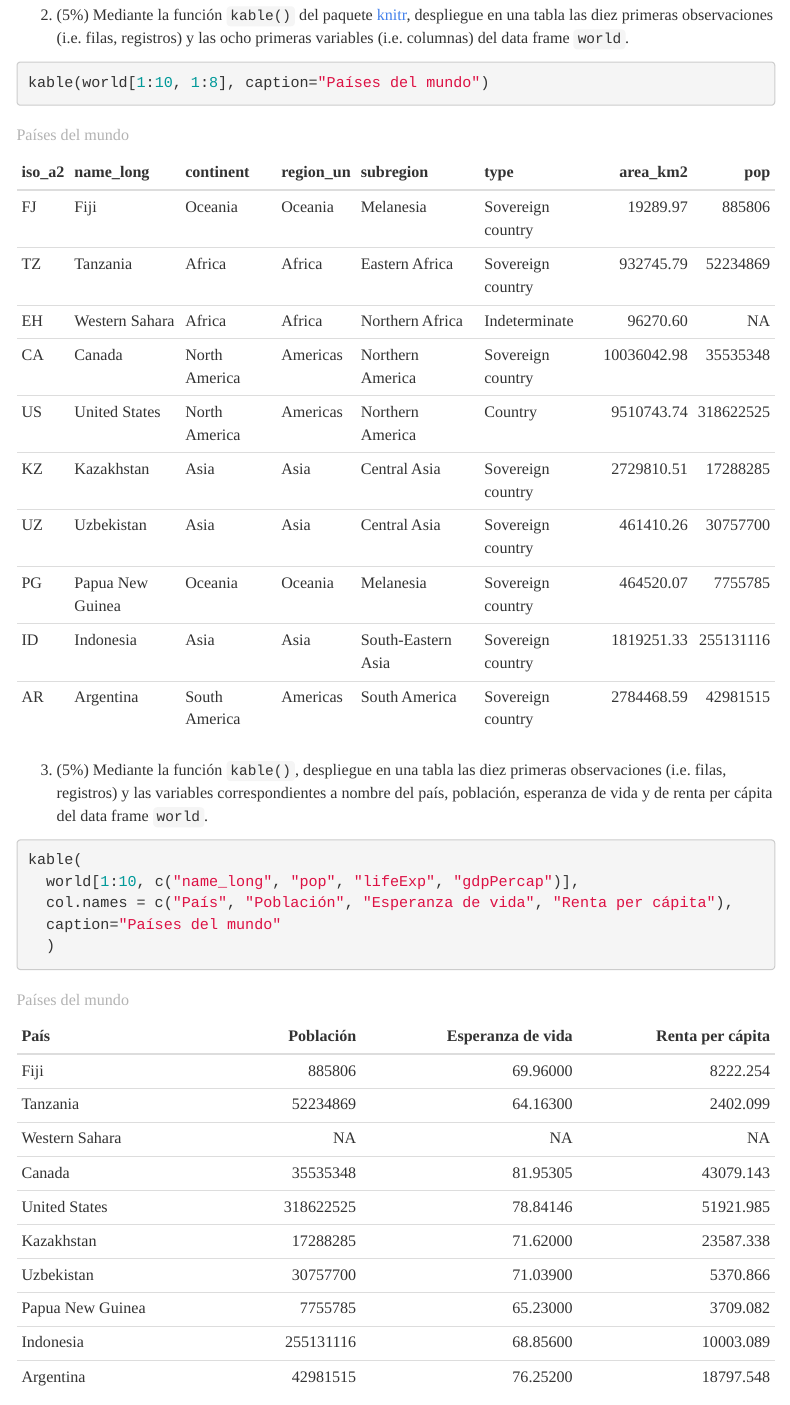
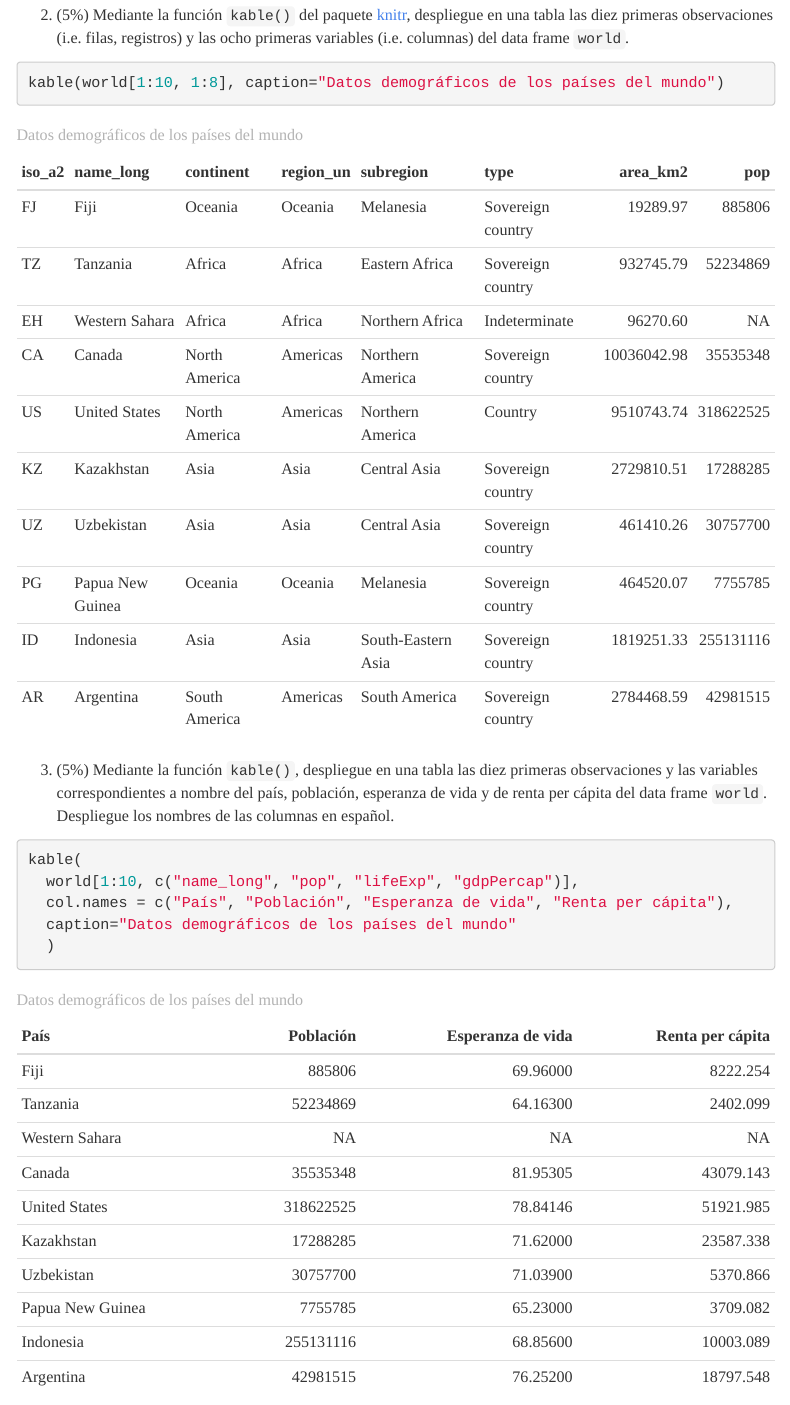
Before and after one commit to ngparra/laboratorio-03-r-datos-vectoriales-1, an R Markdown document (index.Rmd): the page in a window 1100 px wide, from 2040 px down. Rendered offline with R 4.5, knitr and Pandoc, with nearby package versions; menus at the side of the page are left out.

````diff
--- a/index.Rmd
+++ b/index.Rmd
@@ -74,14 +74,14 @@
 
 2. (5%) Mediante la función ```kable()``` del paquete [knitr](https://cran.r-project.org/web/packages/knitr/), despliegue en una tabla las diez primeras observaciones (i.e. filas, registros) y las ocho primeras variables (i.e. columnas) del data frame  ```world```.
 ```{r}
-kable(world[1:10, 1:8], caption="Países del mundo")
+kable(world[1:10, 1:8], caption="Datos demográficos de los países del mundo")
 ```
 
-3. (5%) Mediante la función ```kable()```, despliegue en una tabla las diez primeras observaciones (i.e. filas, registros) y las variables correspondientes a nombre del país, población, esperanza de vida y de renta per cápita del data frame  ```world```.
+3. (5%) Mediante la función ```kable()```, despliegue en una tabla las diez primeras observaciones y las variables correspondientes a nombre del país, población, esperanza de vida y de renta per cápita del data frame  ```world```. Despliegue los nombres de las columnas en español.
 ```{r}
 kable(
   world[1:10, c("name_long", "pop", "lifeExp", "gdpPercap")],
   col.names = c("País", "Población", "Esperanza de vida", "Renta per cápita"),
-  caption="Países del mundo"
+  caption="Datos demográficos de los países del mundo"
   )
 ```
````
Also changed, not shown: index.html.
